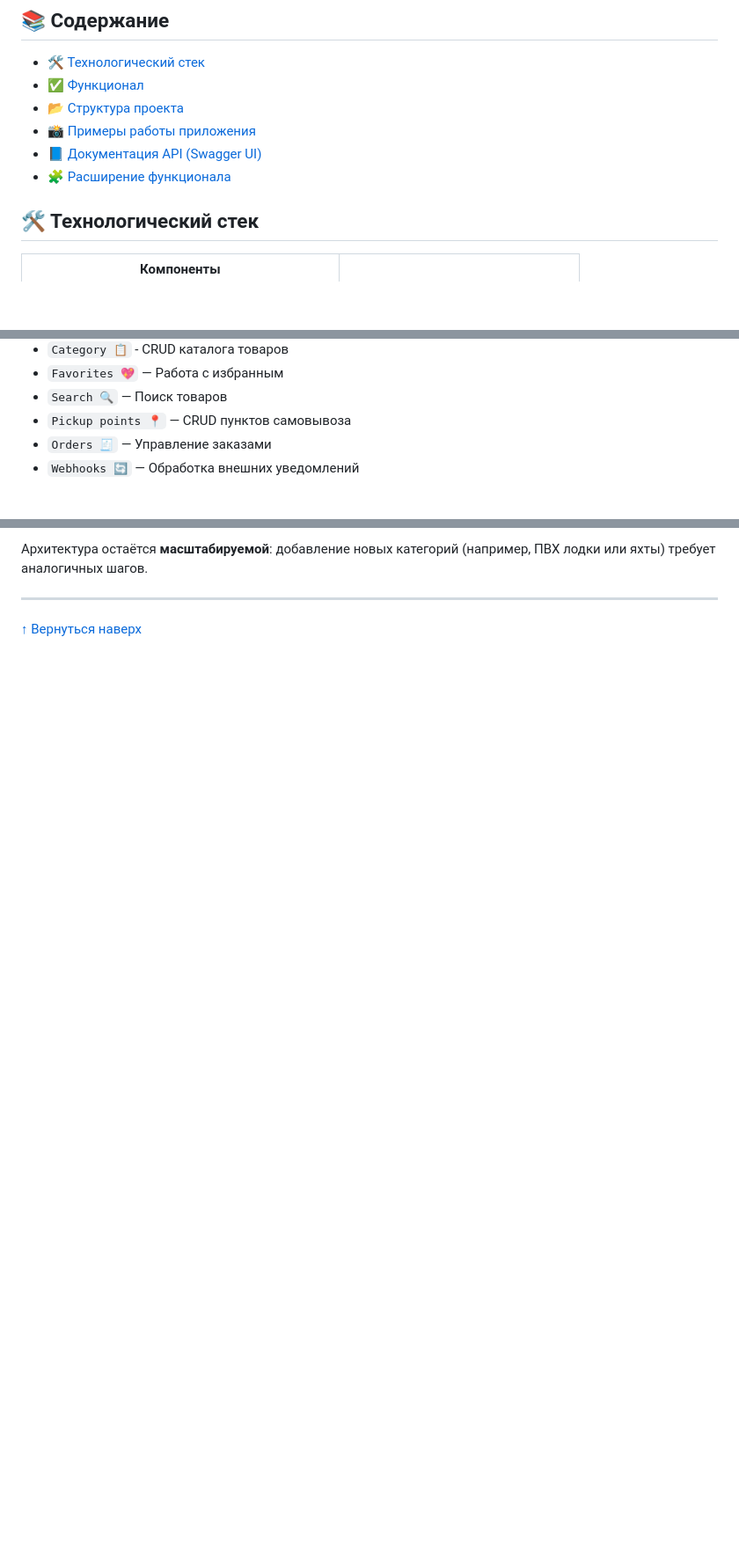
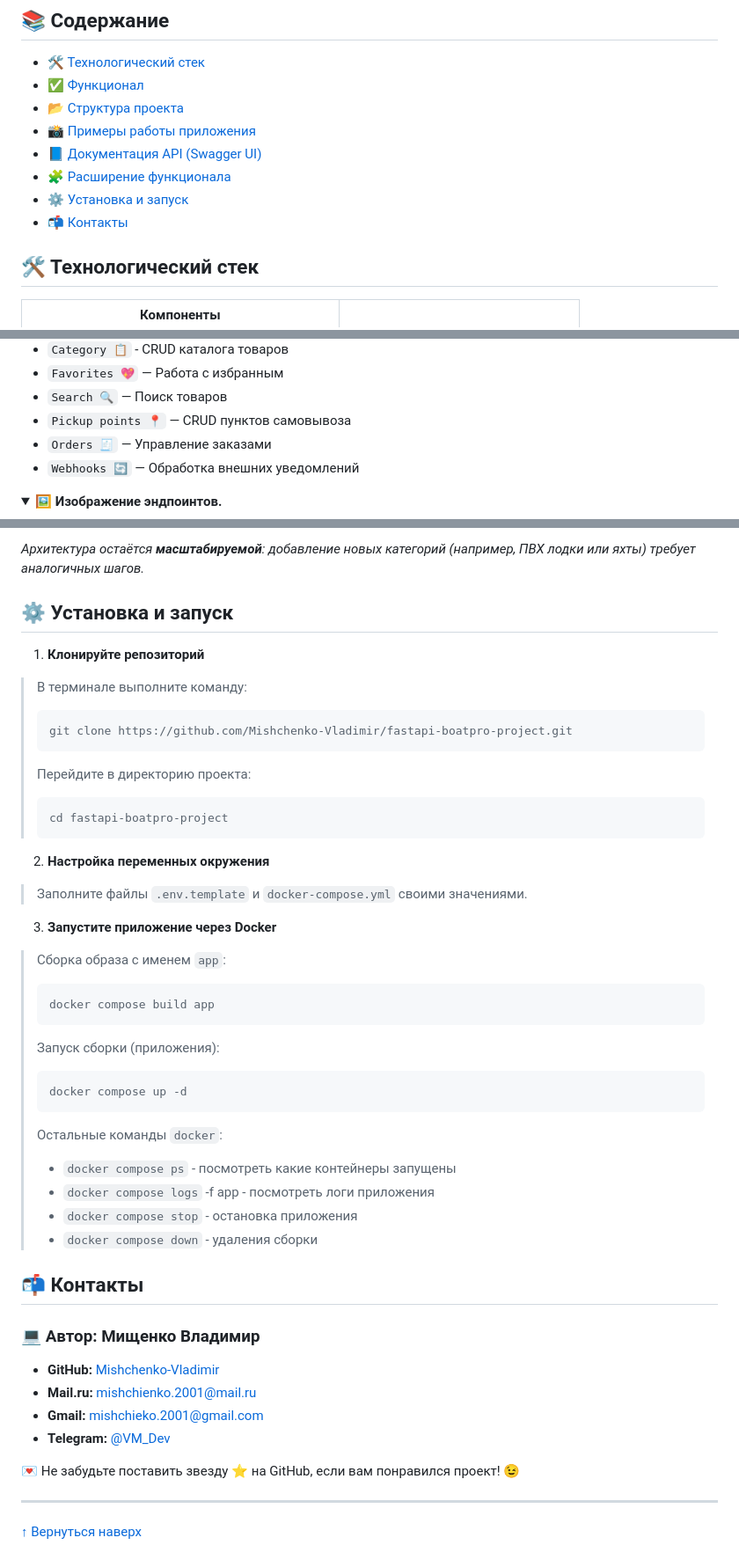
Before and after one commit to Mishcienko-Vladimir/fastapi-boatpro-project, a Markdown page: README.md, 3 parts joined by grey strips. Shown at 88% size. GitHub-like rendering; folded sections open; blank space fills up the shorter version.

````diff
--- a/README.md
+++ b/README.md
@@ -12,6 +12,8 @@ BoatPro — масштабируемое полнофункциональное
 - [📸 Примеры работы приложения](#-примеры-работы-приложения)
 - [📘 Документация API (Swagger UI)](#-документация-api-swagger-ui)
 - [🧩 Расширение функционала](#-расширение-функционала)
+- [⚙️ Установка и запуск](#-установка-и-запуск)
+- [📬 Контакты](#-контакты)
 
 ## 🛠️ Технологический стек
 
@@ -179,4 +214,7 @@ https://github.com/user-attachments/assets/581085dc-eedb-4a60-b5b5-0ac4d2b3fbf6
 - `Orders 🧾` — Управление заказами
 - `Webhooks 🔄` — Обработка внешних уведомлений
 
+<details>
+<summary><b>🖼️ Изображение эндпоинтов.</b></summary>
+
 ![Изображения эндпоинтов](docs/images/swagger.png)
@@ -490,5 +543,45 @@ https://github.com/user-attachments/assets/581085dc-eedb-4a60-b5b5-0ac4d2b3fbf6
 
-Архитектура остаётся **масштабируемой**: добавление новых категорий (например, ПВХ лодки или яхты) требует аналогичных шагов.
+_Архитектура остаётся **масштабируемой**: добавление новых категорий (например, ПВХ лодки или яхты) требует аналогичных шагов._
+
+## ⚙️ Установка и запуск
+
+1. **Клонируйте репозиторий**
+> В терминале выполните команду:
+> ```bash
+> git clone https://github.com/Mishchenko-Vladimir/fastapi-boatpro-project.git
+> ```
+> Перейдите в директорию проекта:
+> ```bash
+> cd fastapi-boatpro-project
+> ```
+
+2. **Настройка переменных окружения**
+> Заполните файлы `.env.template` и `docker-compose.yml` своими значениями.
+
+3. **Запустите приложение через Docker**
+> Сборка образа с именем `app`:
+> ```bash
+> docker compose build app
+> ```
+> Запуск сборки (приложения):
+> ```bash
+> docker compose up -d
+> ```
+> Остальные команды `docker`:
+> - `docker compose ps` - посмотреть какие контейнеры запущены
+> - `docker compose logs` -f app - посмотреть логи приложения
+> - `docker compose stop` - остановка приложения
+> - `docker compose down` - удаления сборки
+
+## 📬 Контакты
+
+### 💻 Автор: Мищенко Владимир
+- **GitHub:** [Mishchenko-Vladimir](https://github.com/Mishchenko-Vladimir)
+- **Mail.ru:** [mishchienko.2001@mail.ru](mailto:mishchienko.2001@mail.ru)
+- **Gmail:** [mishchieko.2001@gmail.com](mailto:mishchieko.2001@gmail.com)
+- **Telegram:** [@VM_Dev](https://t.me/VM_Dev)
+
+💌 Не забудьте поставить звезду ⭐ на GitHub, если вам понравился проект! 😉
 
 ---
 [↑ Вернуться наверх](#-boatpro)
````
Also changed, not shown: other parts of README.md (+103 -55 lines).
